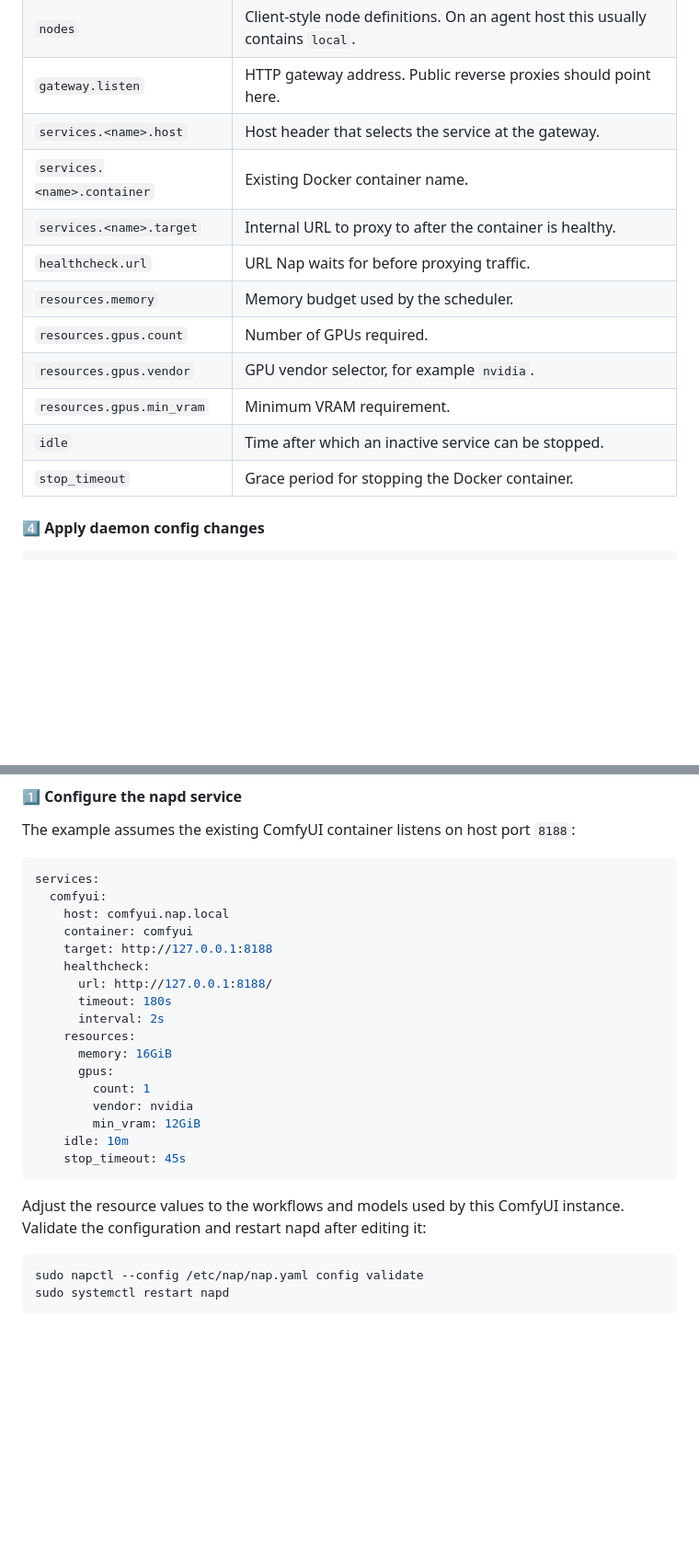
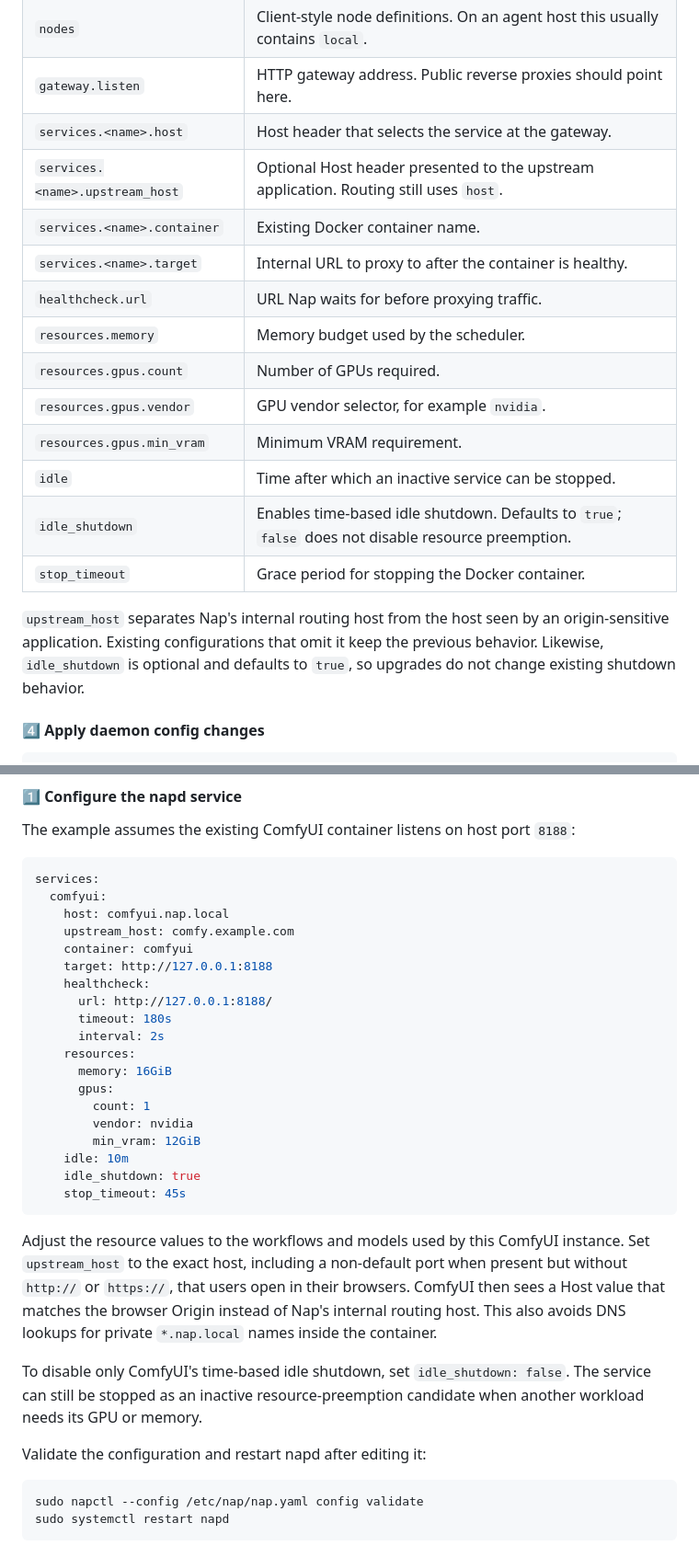
Before and after one commit to yousef-muc/napctl, a Markdown page: README.md, 2 parts joined by grey strips. Shown at 92% size. GitHub-like rendering; blank space fills up the shorter version.

Commit message:
docs: document upstream hosts and idle shutdown control

````diff
--- a/README.md
+++ b/README.md
@@ -306,6 +309,7 @@ services:
 | `nodes` | Client-style node definitions. On an agent host this usually contains `local`. |
 | `gateway.listen` | HTTP gateway address. Public reverse proxies should point here. |
 | `services.<name>.host` | Host header that selects the service at the gateway. |
+| `services.<name>.upstream_host` | Optional Host header presented to the upstream application. Routing still uses `host`. |
 | `services.<name>.container` | Existing Docker container name. |
 | `services.<name>.target` | Internal URL to proxy to after the container is healthy. |
 | `healthcheck.url` | URL Nap waits for before proxying traffic. |
@@ -314,7 +318,13 @@ services:
 | `resources.gpus.vendor` | GPU vendor selector, for example `nvidia`. |
 | `resources.gpus.min_vram` | Minimum VRAM requirement. |
 | `idle` | Time after which an inactive service can be stopped. |
+| `idle_shutdown` | Enables time-based idle shutdown. Defaults to `true`; `false` does not disable resource preemption. |
 | `stop_timeout` | Grace period for stopping the Docker container. |
+
+`upstream_host` separates Nap's internal routing host from the host seen by an
+origin-sensitive application. Existing configurations that omit it keep the
+previous behavior. Likewise, `idle_shutdown` is optional and defaults to
+`true`, so upgrades do not change existing shutdown behavior.
 
 #### 4️⃣ Apply daemon config changes
 
@@ -666,6 +676,7 @@ The example assumes the existing ComfyUI container listens on host port `8188`:
 services:
   comfyui:
     host: comfyui.nap.local
+    upstream_host: comfy.example.com
     container: comfyui
     target: http://127.0.0.1:8188
     healthcheck:
@@ -679,11 +690,22 @@ services:
         vendor: nvidia
         min_vram: 12GiB
     idle: 10m
+    idle_shutdown: true
     stop_timeout: 45s
 ```
 
 Adjust the resource values to the workflows and models used by this ComfyUI
-instance. Validate the configuration and restart napd after editing it:
+instance. Set `upstream_host` to the exact host, including a non-default port
+when present but without `http://` or `https://`, that users open in their
+browsers. ComfyUI then sees a Host value that matches the browser Origin instead
+of Nap's internal routing host. This also avoids DNS lookups for private
+`*.nap.local` names inside the container.
+
+To disable only ComfyUI's time-based idle shutdown, set
+`idle_shutdown: false`. The service can still be stopped as an inactive
+resource-preemption candidate when another workload needs its GPU or memory.
+
+Validate the configuration and restart napd after editing it:
 
 ```sh
 sudo napctl --config /etc/nap/nap.yaml config validate
````
Also changed, not shown: other parts of README.md (+3 -0 lines), AGENTS.md (+13 -0 lines).
